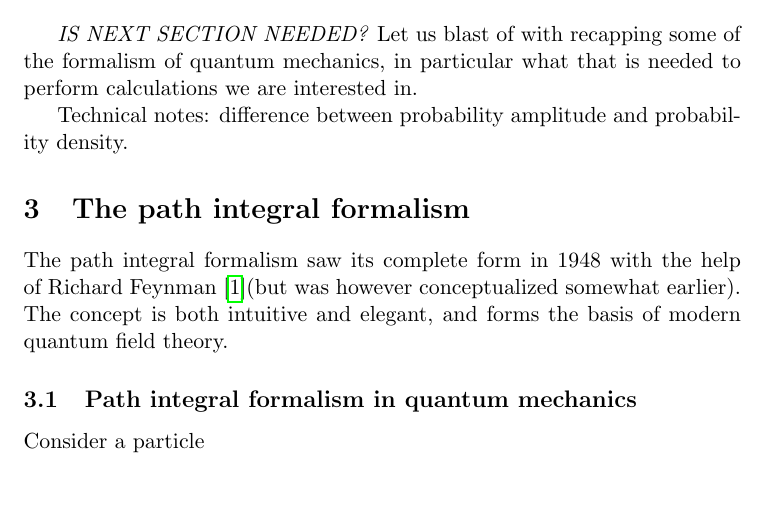
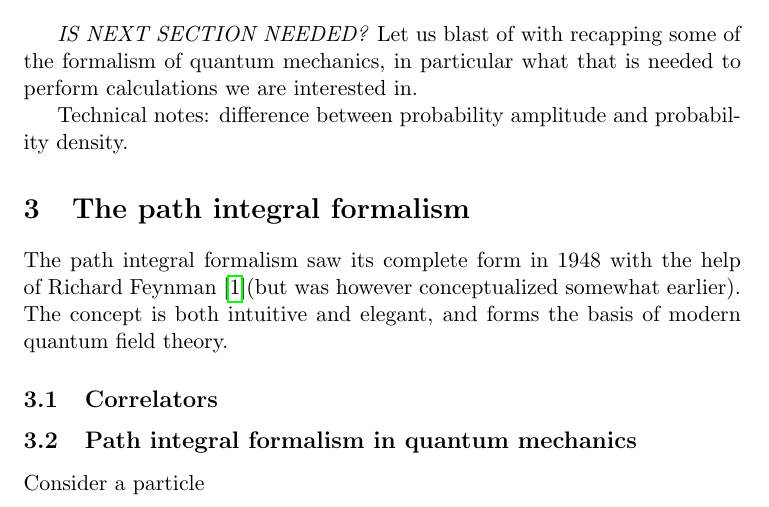
Before and after one commit to hmvege/LQCDIntroPaper, a LaTeX paper (doc/LQCDIntroPaper.tex, which reads doc/pathIntegrals/pathIntegrals.tex): part of page 4 of 6, cut so that both start at the same text. Compiled offline with pdfLaTeX.

Commit message:
Begin writing stuff on path integrals.

```diff
--- a/doc/pathIntegrals/pathIntegrals.tex
+++ b/doc/pathIntegrals/pathIntegrals.tex
@@ -1,4 +1,6 @@
 The path integral formalism saw its complete form in 1948 with the help of Richard Feynman\cite{RevModPhys.20.367}(but was however conceptualized somewhat earlier). The concept is both intuitive and elegant, and forms the basis of modern quantum field theory.
+
+\subsection{Correlators}
 
 \subsection{Path integral formalism in quantum mechanics}
 Consider a particle
```
Also changed, not shown: doc/pathIntegrals/pathIntegrals.tex (2 more changed lines).
